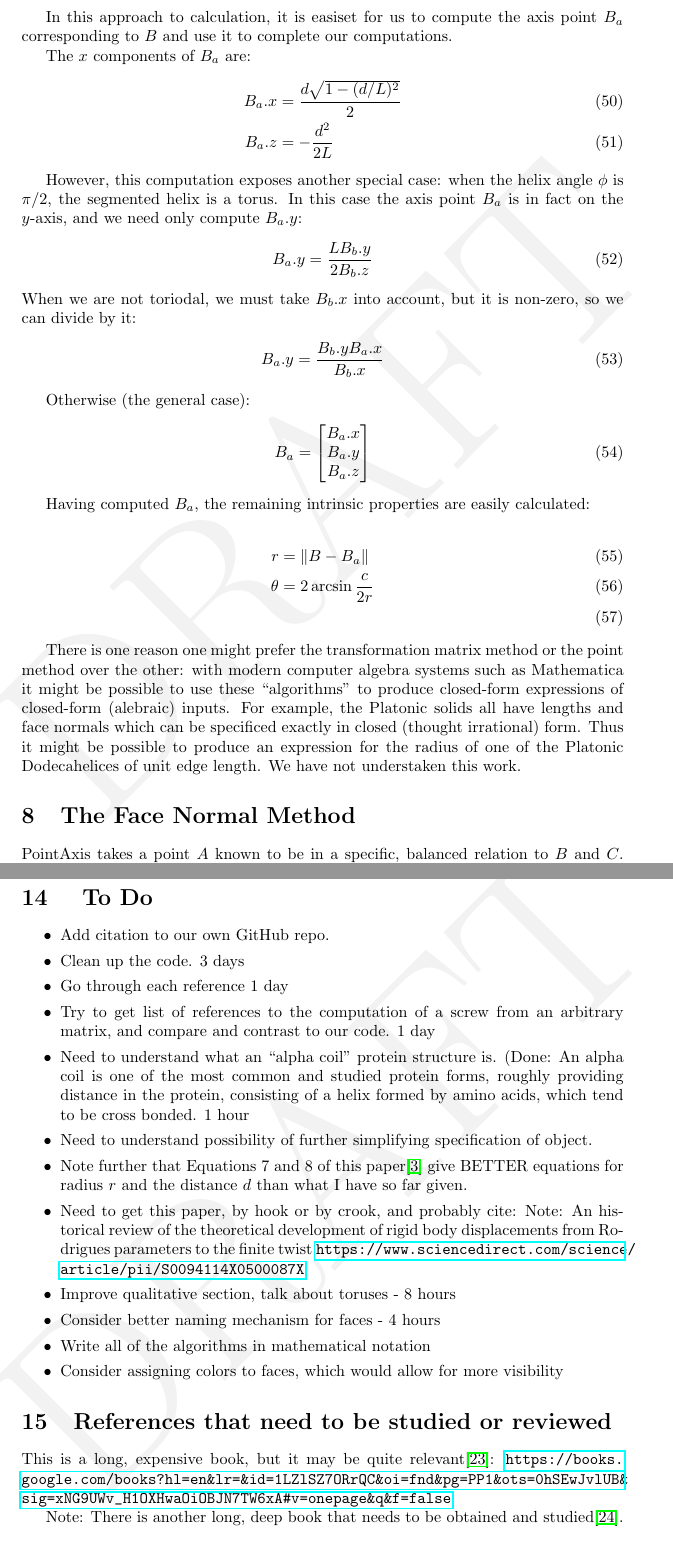
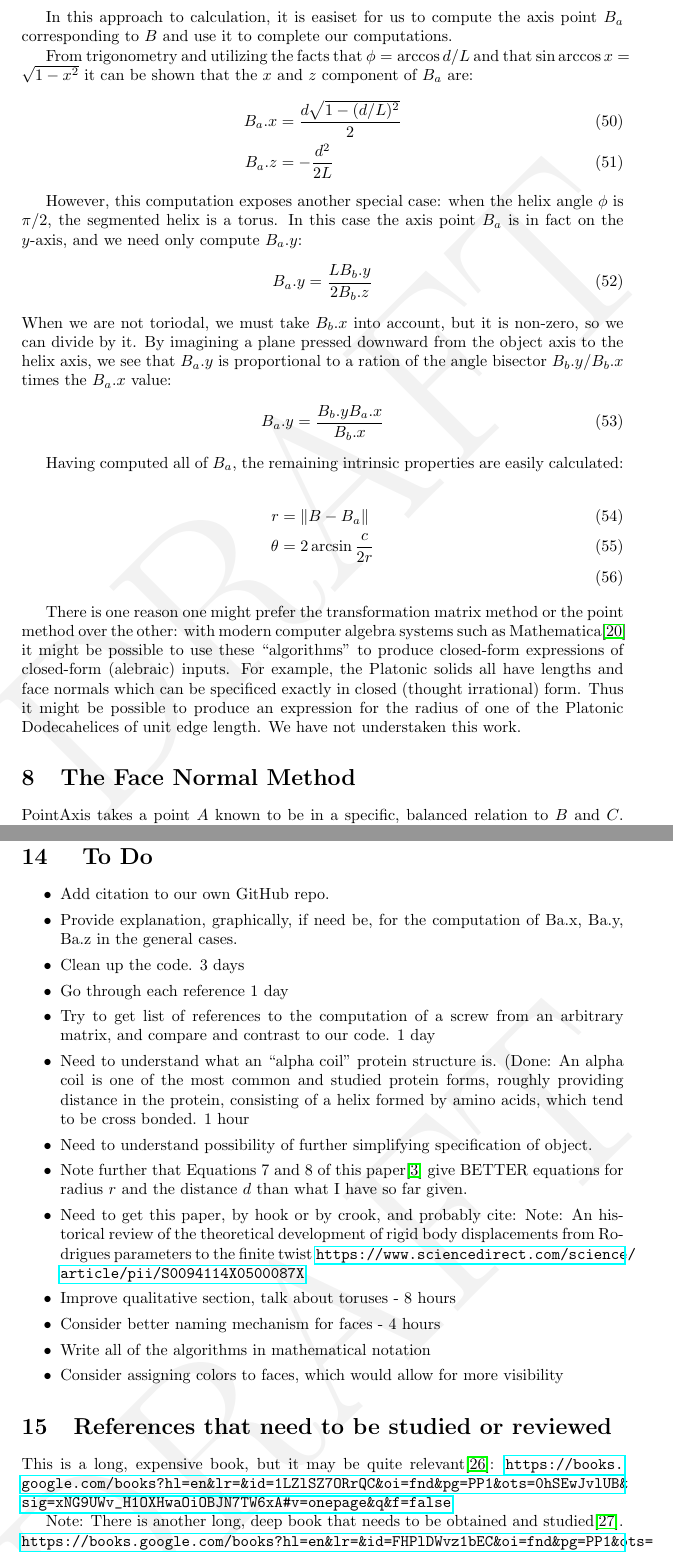
Before and after one commit to PubInv/segmented-helixes, a LaTeX document (doc/StackingHelix.tex): two parts of pages 19 and 29 of 33 before the commit and two parts of pages 19 and 29 of 32 after it, joined at a grey line, cut so that both start at the same text. Compiled offline with pdfLaTeX.

Commit message:
adding references

```diff
--- a/doc/StackingHelix.tex
+++ b/doc/StackingHelix.tex
@@ -820,7 +820,10 @@ In this approach to calculation, it is easiset for
 us to compute the axis point $B_a$ corresponding to $B$ and
 use it to complete our computations.
 
-The $x$ components of $B_a$ are:
+From trigonometry and utilizing the facts that $\phi = \arccos{d/L}$
+and that $\sin{\arccos{x}} = \sqrt{1 - x^2}$ it
+can be shown that
+the $x$ and $z$ component of $B_a$ are:
 \begin{align}
   B_a.x &= \frac{d\sqrt{1 - (d/L)^2}}{2} \\
   B_a.z &= -\frac{d^2}{2L}
@@ -834,17 +837,16 @@ on the $y$-axis, and we need only compute $B_a.y$:
   B_a.y &=  \frac{L B_b.y}{2 B_b.z}
 \end{align}
 When we are not toriodal, we must take $B_b.x$ into
-account, but it is non-zero, so we can divide by it:
+account, but it is non-zero, so we can divide by it.
+By imagining a plane pressed downward from the
+object axis to the helix axis, we see that $B_a.y$
+is proportional to a ration of the angle bisector
+$B_b.y/B_b.x$ times the $B_a.x$ value:
 \begin{align}
   B_a.y &=  \frac{ B_b.y B_a.x}{ B_b.x}
 \end{align}
 
-Otherwise (the general case):
-\begin{align}
-  B_a &= \begin{bmatrix} B_a.x \\ B_a.y \\ B_a.z  \end{bmatrix}
-\end{align}
-
-Having computed $B_a$, the remaining intrinsic properties are easily
+Having computed all of $B_a$, the remaining intrinsic properties are easily
 calculated:
 
 \begin{align}
@@ -854,7 +856,7 @@ calculated:
 
 
 There is one reason one might prefer the transformation matrix method or the point method over the other: with modern
-computer algebra systems such as Mathematica it might be possible to use these ``algorithms'' to produce closed-form
+computer algebra systems such as Mathematica\cite{Mathematica} it might be possible to use these ``algorithms'' to produce closed-form
 expressions of closed-form (alebraic) inputs. For example, the Platonic solids all have lengths and face normals which
 can be specificed exactly in closed (thought irrational) form. Thus it might be possible to produce an expression for the
 radius of one of the Platonic Dodecahelices of unit edge length. We have not understaken this work.
@@ -1292,7 +1294,9 @@ believe they will be.
 \section{ To Do}
 
 \begin{itemize}
-  \item Add citation to our own GitHub repo.
+\item Add citation to our own GitHub repo.
+\item Provide explanation, graphically, if need be, for
+  the computation of Ba.x, Ba.y, Ba.z in the general cases.
 \item Clean up the code. 3 days
 \item Go through each reference 1 day
 \item Try to get list of references to the computation of a screw from an arbitrary matrix, and compare and contrast to our code. 1 day
```
Also changed, not shown: doc/shelix.bib (+25 -0 lines), doc/StackingHelix.pdf, doc/StackingHelix.tex (6 more changed lines).
